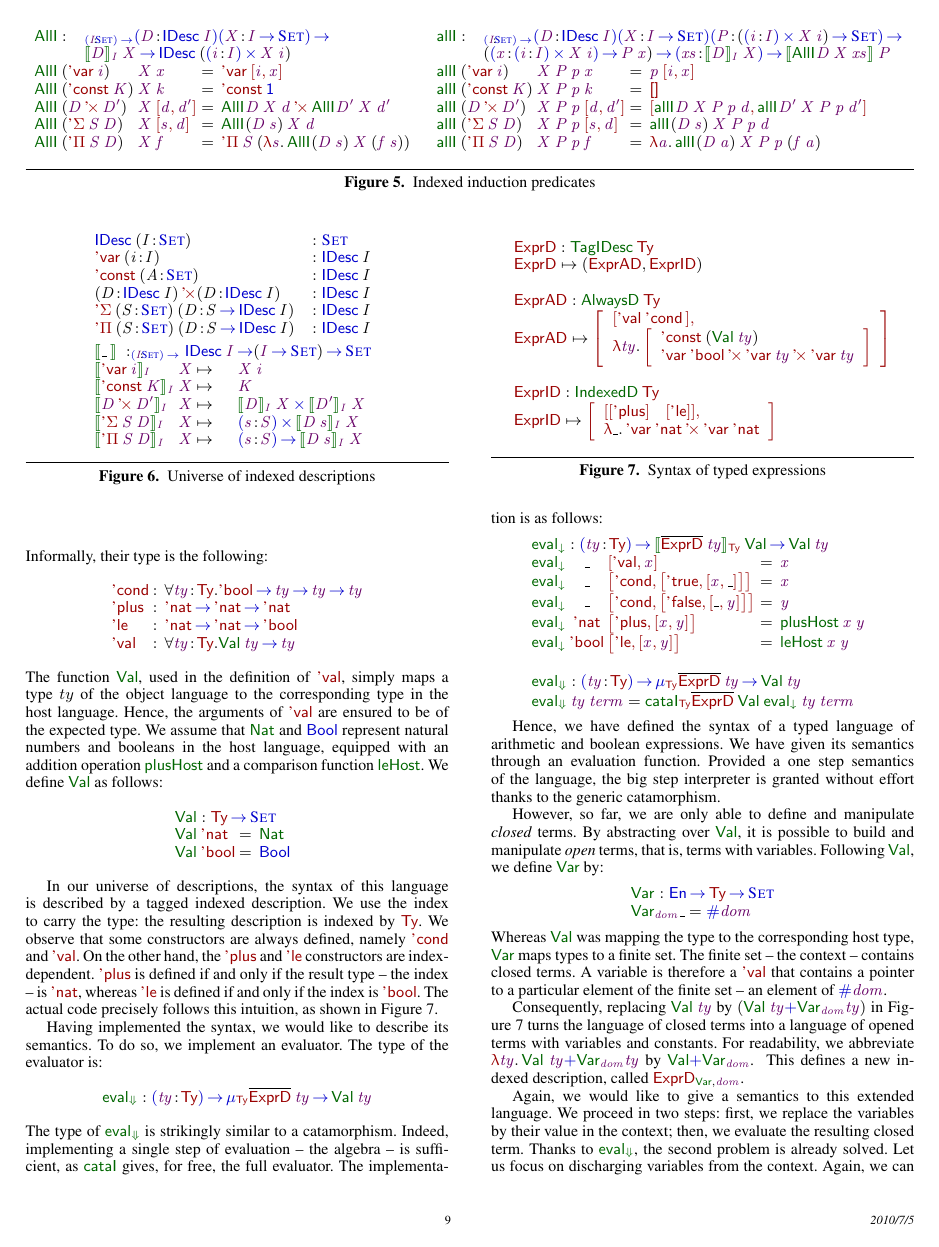
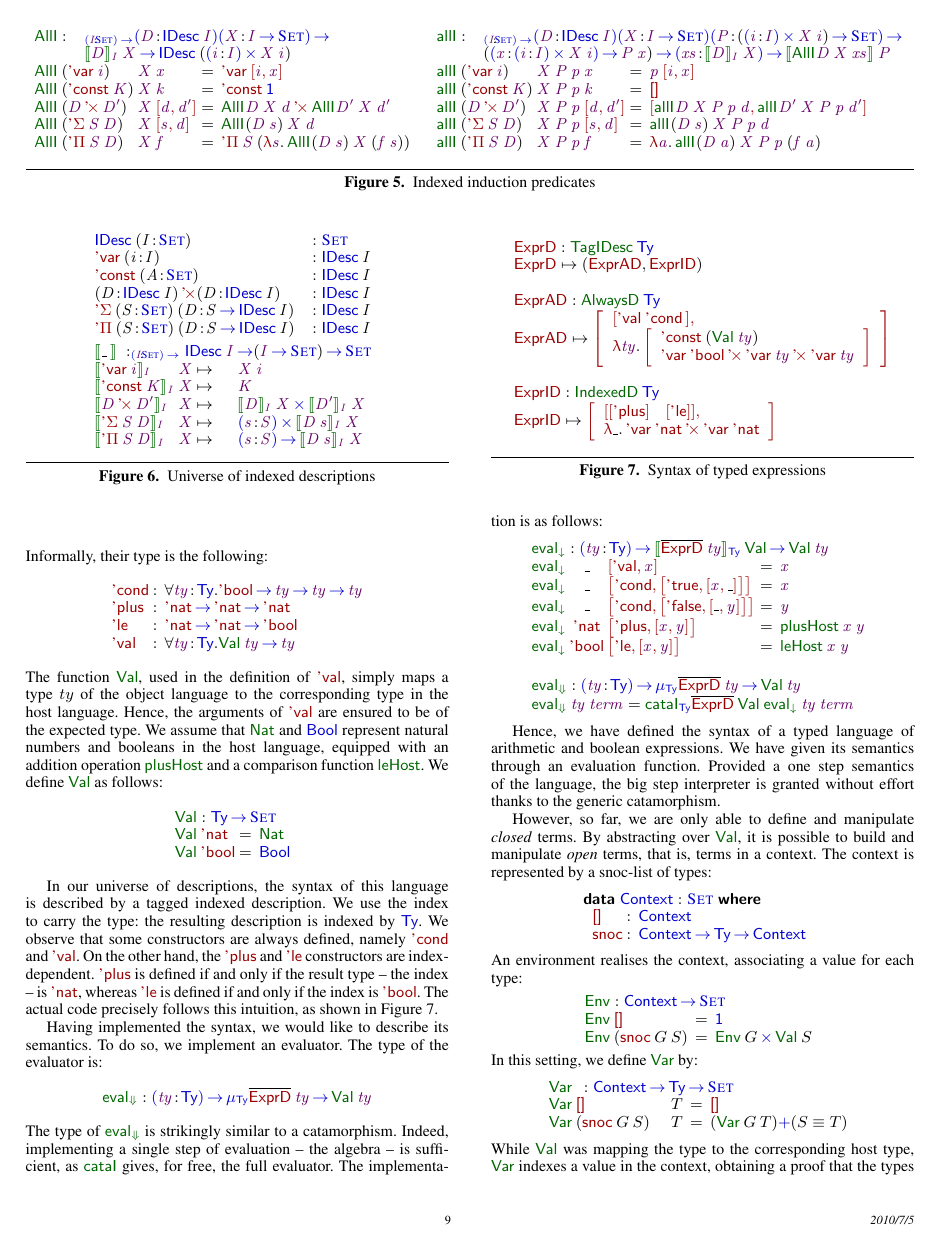
Before and after one commit to joelburget/pigment, a LaTeX paper (papers/icfp-2010-desc/paper.tex, which reads papers/icfp-2010-desc/paper_idesc.tex): page 9 of 12. Compiled offline with pdfLaTeX; a missing font is replaced by an installed copy or a similar font.

Commit message:
Desc@ICFP: fix Hutton's example
Instead of fiddling with two separate finite domains for each types,
we really define a notion of context, environment, and variable
pointing into that.

Addressing the question of a reviewer, the model contains the case of
pairs, mixing any odd type.

A consequence is that we talk about equality. But that should be ok.

```diff
--- a/papers/icfp-2010-desc/paper_idesc.tex
+++ b/papers/icfp-2010-desc/paper_idesc.tex
@@ -843,31 +843,78 @@
 big step interpreter is granted without effort thanks to the generic
 catamorphism.
 
+\newcommand{\Ctxt}{\D{Context}}
+\newcommand{\SYMBCtxtEmpty}{\C{[]}\xspace}
+\newcommand{\CtxtEmpty}{\SYMBCtxtEmpty}
+\newcommand{\SYMBCtxtSnoc}{\C{snoc}\xspace}
+\newcommand{\CtxtSnoc}[2]{\SYMBCtxtSnoc\:#1\:#2}
+\newcommand{\SYMBEnv}{\F{Env}}
+\newcommand{\Env}[1]{\SYMBEnv\: #1}
+\newcommand{\SYMBlookup}{\F{lookup}}
+\newcommand{\lookup}[4]{\SYMBlookup\: #1\: #2\: #3\: #4}
+
 However, so far, we are only able to define and manipulate
 \emph{closed} terms. By abstracting over $\SYMBVal$, it is possible to
-build and manipulate \emph{open} terms, that is, terms with
-variables. Following $\SYMBVal$, we define $\SYMBVar$ by:
+build and manipulate \emph{open} terms, that is, terms in a
+context. The context is represented by a snoc-list of types:
+%
+\[
+\stk{
+\data \Ctxt : \Set \where \\
+\;\;\begin{array}{@{}l@{\::\:\:}l@{\quad}l}
+    \SYMBCtxtEmpty  & \Ctxt   \\
+    \SYMBCtxtSnoc   & \Ctxt \To \Ty \To \Ctxt
+\end{array}
+}\]
+%
+An environment realises the context, associating a value for each type:
+%
+\[
+\stk{
+\SYMBEnv : \Ctxt \To \Set \\
+\begin{array}{@{}l@{\:\:=\:\:}l}
+\Env{\CtxtEmpty}        & \Unit \\
+\Env{(\CtxtSnoc{G}{S})} & \TIMES{\Env{G}}{\Val{S}}
+\end{array}
+}\]
+%
+In this setting, we define $\SYMBVar$ by:
 %
 \[\stk{
-\Var{}{} : \EnumU \To \Ty \To \Set \\
-\Var{\V{dom}}{\_} = \EnumT{\V{dom}}
+\Var{}{} : \Ctxt \To \Ty \To \Set \\
+\begin{array}{@{}ll@{\:\:=\:\:}l}
+\Var{\CtxtEmpty}{& T}            & \Void \\
+\Var{(\CtxtSnoc{G}{S})}{& T}     & \SUM{(\Var{G}{T})}{(S \Eq T)}
+\end{array}
 }\]
 %
-Whereas $\SYMBVal$ was mapping the type to the corresponding host type,
-$\SYMBVar$ maps types to a finite set. The finite set -- the context
--- contains closed terms. A variable is therefore a $\SYMBEval$ that
-contains a pointer to a particular element of the finite set -- an
-element of $\EnumT{\V{dom}}$.
+While $\SYMBVal$ was mapping the type to the corresponding host type,
+$\SYMBVar$ indexes a value in the context, obtaining a proof that the
+types matches. The $\SYMBlookup$ function precisely follow this
+semantics:
+%
+\[\stk{
+\SYMBlookup : \PI{\V{G}}{\Ctxt}
+          \Env{\V{G}} \To
+          \PI{\V{T}}{\Ty}
+          \Var{\V{G}}{\V{T}} \To
+          \Val{\V{T}} \\
+\begin{array}{@{}lll}
+\lookup{\CtxtEmpty}{               \_}{                   \V{T}}{()}                    &   & \\
+\lookup{(\CtxtSnoc{\V{G}}{.T})}{   \pair{\V{g}}{\V{t}}{}}{\V{T}}{(\SumRight{\C{refl}})} & = & \V{t} \\
+\lookup{(\CtxtSnoc{\V{G}}{\V{S}})}{\pair{\V{g}}{\V{t}}{}}{\V{T}}{(\SumLeft{\V{x}})}     & = & \lookup{\V{G}}{\V{g}}{\V{T}}{\V{x}}
+\end{array}
+}\]
 
 Consequently, replacing $\Val{\V{ty}}$ by
-$(\SUM{\Val{\V{ty}}}{\Var{\V{dom}}{\V{ty}}})$ in
+$(\SUM{\Val{\V{ty}}}{\Var{\V{G}}{\V{ty}}})$ in
 Figure~\ref{fig:hexpr-full} turns the language of closed terms into a
 language of opened terms with variables and constants. For
 readability, we abbreviate $\LAM{\V{ty}}
-\SUM{\Val{\V{ty}}}{\Var{\V{dom}}{\V{ty}}}$ by
-$\SUM{\SYMBVal}{\Var{\V{dom}}{}}$. \note{Is it polite and
+\SUM{\Val{\V{ty}}}{\Var{\V{G}}{\V{ty}}}$ by
+$\SUM{\SYMBVal}{\Var{\V{G}}{}}$. \note{Is it polite and
   comprehensible to ask that?} This defines a new indexed description,
-called $\HExprVarD{\V{dom}}$.
+called $\HExprVarD{\V{G}}$.
 
 \begin{wstructure}
         <- evaluator, with a context
```
Also changed, not shown: papers/icfp-2010-desc/paper_idesc.tex (105 more changed lines).
